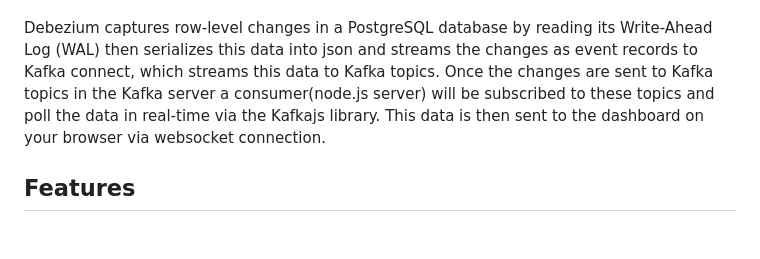
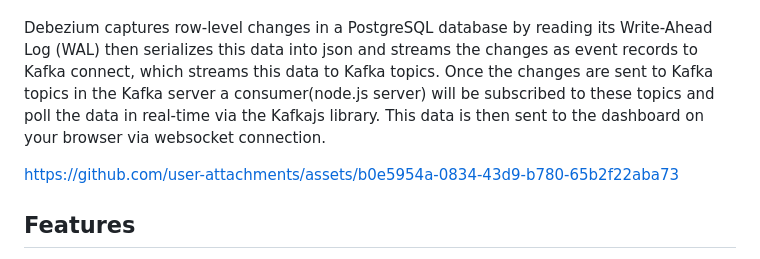
Before and after one commit to Data-Ezequiel17/CDC-real-time, a Markdown page: README.md, the part around the change. GitHub-like rendering; blank space fills up the shorter version.

```diff
--- a/README.md
+++ b/README.md
@@ -31,6 +31,8 @@ The Kafka-ui is just used for the sake of having an interface for Kafka. The cdc
 Debezium captures row-level changes in a PostgreSQL database by reading its Write-Ahead Log (WAL) then serializes this data into json and streams the changes as event records to Kafka connect, which streams this data to Kafka topics.
 Once the changes are sent to Kafka topics in the Kafka server a consumer(node.js server) will be subscribed to these topics and poll the data in real-time via the Kafkajs library.
 This data is then sent to the dashboard on your browser via websocket connection.
+
+https://github.com/user-attachments/assets/b0e5954a-0834-43d9-b780-65b2f22aba73
 
 ## Features
 + Displays multiple real-time tables showing Create, Read, Update, Delete operations from postgres database.
```
